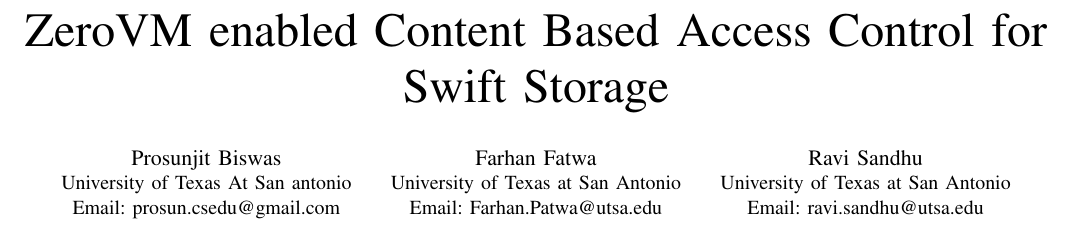
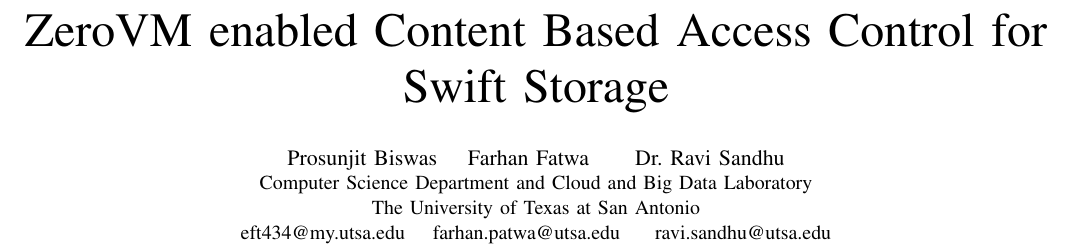
Before and after one commit to Prosunjit/zerovm, a LaTeX paper (zerovm_proposal.tex): part of page 1 of 4, cut so that both start at the same text. Compiled offline with LaTeX, dvips and Ghostscript.

Commit message:
abstract changed, author list shown differently

```diff
--- a/zerovm_proposal.tex
+++ b/zerovm_proposal.tex
@@ -367,17 +367,17 @@
 % author names and affiliations
 % use a multiple column layout for up to three different
 % affiliations
-\author{\IEEEauthorblockN{Prosunjit Biswas}
-\IEEEauthorblockA{University of Texas At San antonio\\
-Email: prosun.csedu@gmail.com}
-\and
-\IEEEauthorblockN{Farhan Fatwa}
-\IEEEauthorblockA{University of Texas at San Antonio\\
-Email: Farhan.Patwa@utsa.edu}
-\and
-\IEEEauthorblockN{Ravi Sandhu}
-\IEEEauthorblockA{University of Texas at San Antonio\\
-Email: ravi.sandhu@utsa.edu}}
+
+\author{
+        %Jeffery~von Ronne,%~\IEEEmembership{UTSA}
+        \IEEEauthorblockN{ Prosunjit Biswas~~~~Farhan Fatwa ~~~~ Dr. Ravi Sandhu }
+        \IEEEauthorblockA{Computer Science Department and Cloud and Big Data Laboratory\\
+        The University of Texas at San Antonio\\
+        eft434@my.utsa.edu~~~~farhan.patwa@utsa.edu ~~~~ravi.sandhu@utsa.edu}
+
+}
+
+
 
 % conference papers do not typically use \thanks and this command
 % is locked out in conference mode. If really needed, such as for
```
Also changed, not shown: abstract.tex (+1 -1 lines).
